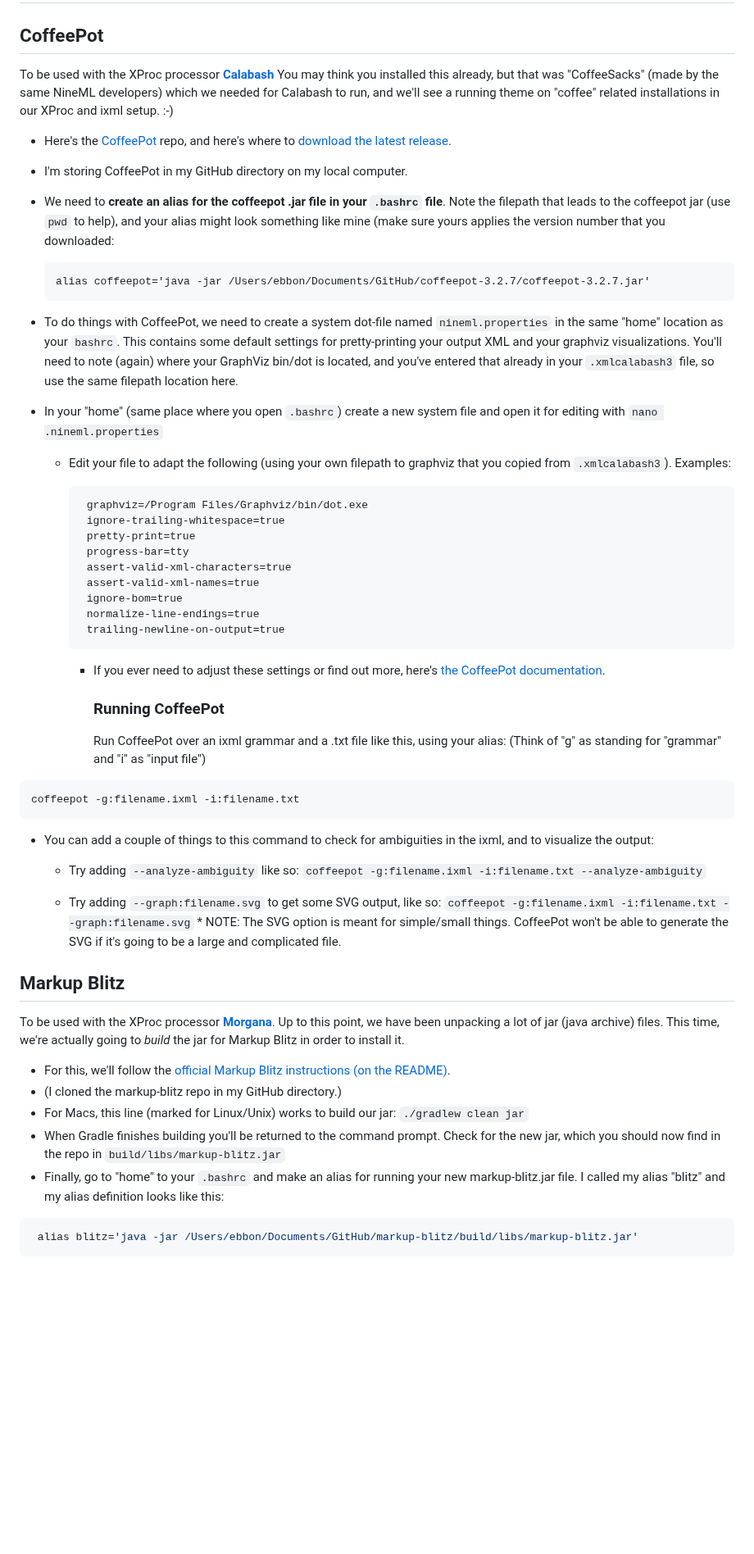
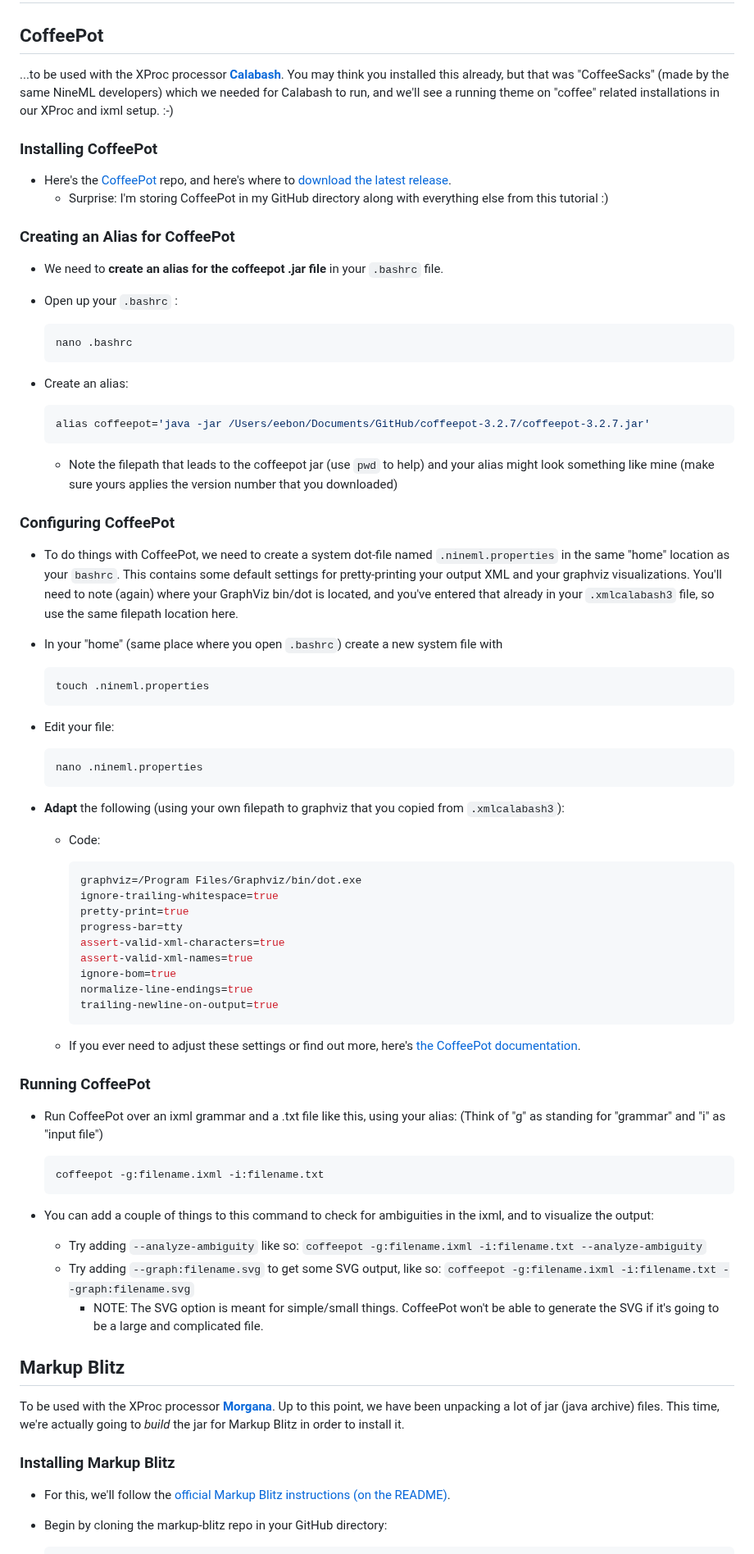
Before and after one commit to newtfire/newTutorials, a Markdown page: ixml-xproc/ebb-InstallNotes-Win.md, the part around one of its changes. Shown at 82% size. Rendered like a GitHub page; blank space fills up the shorter version.

Commit message:
matching Windows with Mac notes

````diff
--- a/ixml-xproc/ebb-InstallNotes-Win.md
+++ b/ixml-xproc/ebb-InstallNotes-Win.md
@@ -383,69 +390,84 @@ Now we need to make sure Morgana's Windows batch executable script (the Morgana.
 
 ## CoffeePot
 
-To be used with the XProc processor [**Calabash**](#calabash)
+...to be used with the XProc processor [**Calabash**](#calabash).
 You may think you installed this already, but that was "CoffeeSacks" (made by the same NineML developers) which we needed for Calabash to run, and we'll see a running theme on "coffee" related installations in our XProc and ixml setup. :-)
 
+### Installing CoffeePot
+
 * Here's the [CoffeePot](https://github.com/nineml/coffeepot) repo, and here's where to [download the latest release](https://github.com/nineml/coffeepot/releases).
+    * Surprise: I'm storing CoffeePot in my GitHub directory along with everything else from this tutorial :)
 
-* I'm storing CoffeePot in my GitHub directory on my local computer.
+### Creating an Alias for CoffeePot
 
-* We need to **create an alias for the coffeepot .jar file in your `.bashrc` file**. Note the filepath that leads to the coffeepot jar  (use `pwd` to help), and your alias might look something like mine (make sure yours applies the version number that you downloaded:
+* We need to **create an alias for the coffeepot .jar file** in your `.bashrc` file.
 
-  ```
-  alias coffeepot='java -jar /Users/ebbon/Documents/GitHub/coffeepot-3.2.7/coffeepot-3.2.7.jar'
-  ```
+* Open up your `.bashrc` :
 
-*  To do things with CoffeePot, we need to create a system dot-file named `nineml.properties` in the same "home" location as your `bashrc`. This contains some default settings for pretty-printing your output XML and your graphviz visualizations. You'll need to note (again) where your GraphViz bin/dot is located, and you've entered that already in your `.xmlcalabash3` file, so use the same filepath location here.
+	```shell
+	nano .bashrc
+	```
 
+* Create an alias:
 
-  * In your "home" (same place where you open `.bashrc`) create a new system file and open it for editing with `nano .nineml.properties`
+	```shell
+	alias coffeepot='java -jar /Users/eebon/Documents/GitHub/coffeepot-3.2.7/coffeepot-3.2.7.jar'
+	```
 
-    * Edit your file to adapt the following (using your own filepath to graphviz that you copied from `.xmlcalabash3`). Examples:
+    * Note the filepath that leads to the coffeepot jar (use `pwd` to help) and your alias might look something like mine (make sure yours applies the version number that you downloaded)
 
-         ```
-          graphviz=/Program Files/Graphviz/bin/dot.exe
-          ignore-trailing-whitespace=true
-          pretty-print=true
-          progress-bar=tty
-          assert-valid-xml-characters=true
-          assert-valid-xml-names=true
-          ignore-bom=true
-          normalize-line-endings=true
-          trailing-newline-on-output=true
-      ```
+### Configuring CoffeePot
 
-      * If you ever need to adjust these settings or find out more, here's [the CoffeePot documentation](https://docs.nineml.org/current/coffeepot/bk02ch07.html).
+* To do things with CoffeePot, we need to create a system dot-file named `.nineml.properties` in the same "home" location as your `bashrc`. This contains some default settings for pretty-printing your output XML and your graphviz visualizations. You'll need to note (again) where your GraphViz bin/dot is located, and you've entered that already in your `.xmlcalabash3` file, so use the same filepath location here.
 
+* In your "home" (same place where you open `.bashrc`) create a new system file with
 
-        ### Running CoffeePot
+	```shell
+	touch .nineml.properties
+	```
 
-        Run CoffeePot over an ixml grammar and a .txt file like this, using your alias: (Think of "g" as standing for "grammar" and "i" as "input file")
+* Edit your file:
 
-```shell
-coffeepot -g:filename.ixml -i:filename.txt
-```
+	```shell
+	nano .nineml.properties
+	```
 
+* **Adapt** the following (using your own filepath to graphviz that you copied from `.xmlcalabash3`):
 
+    * Code:
+
+   	    ```shell
+	    graphviz=/Program Files/Graphviz/bin/dot.exe
+	    ignore-trailing-whitespace=true
+	    pretty-print=true
+	    progress-bar=tty
+	    assert-valid-xml-characters=true
+	    assert-valid-xml-names=true
+	    ignore-bom=true
+	    normalize-line-endings=true
+	    trailing-newline-on-output=true
+	    ```
+
+  * If you ever need to adjust these settings or find out more, here's [the CoffeePot documentation](https://docs.nineml.org/current/coffeepot/bk02ch07.html).
+
+### Running CoffeePot
+* Run CoffeePot over an ixml grammar and a .txt file like this, using your alias: (Think of "g" as standing for "grammar" and "i" as "input file")
+
+	```shell
+	coffeepot -g:filename.ixml -i:filename.txt
+	```
 
 * You can add a couple of things to this command to check for ambiguities in the ixml, and to visualize the output:
-
-  * Try adding `--analyze-ambiguity` like so: `coffeepot -g:filename.ixml -i:filename.txt --analyze-ambiguity`
-
-  * Try adding `--graph:filename.svg` to get some SVG output, like so: `coffeepot -g:filename.ixml -i:filename.txt --graph:filename.svg` * NOTE: The SVG option is meant for simple/small things. CoffeePot won't be able to generate the SVG if it's going to be a large and complicated file.
-
+    * Try adding `--analyze-ambiguity` like so: `coffeepot -g:filename.ixml -i:filename.txt --analyze-ambiguity`
+    * Try adding `--graph:filename.svg` to get some SVG output, like so: `coffeepot -g:filename.ixml -i:filename.txt --graph:filename.svg`
+        * NOTE: The SVG option is meant for simple/small things. CoffeePot won't be able to generate the SVG if it's going to be a large and complicated file.
 
 ## Markup Blitz
 
 To be used with the XProc processor [**Morgana**](#morgana). Up to this point, we have been unpacking a lot of jar (java archive) files. This time, we're actually going to *build* the jar for Markup Blitz in order to install it.
 
-- For this, we'll follow the [official Markup Blitz instructions (on the README)](https://github.com/GuntherRademacher/markup-blitz).
-- (I cloned the markup-blitz repo in my GitHub directory.)
-- For Macs, this line (marked for Linux/Unix) works to build our jar: `./gradlew clean jar`
-- When Gradle finishes building you'll be returned to the command prompt. Check for the new jar, which you should now find in the repo in `build/libs/markup-blitz.jar`
-- Finally, go to "home" to your `.bashrc` and make an alias for running your new markup-blitz.jar file. I called my alias "blitz" and my alias definition looks like this:
+### Installing Markup Blitz
 
-```shell
- alias blitz='java -jar /Users/ebbon/Documents/GitHub/markup-blitz/build/libs/markup-blitz.jar'
-```
+* For this, we'll follow the [official Markup Blitz instructions (on the README)](https://github.com/GuntherRademacher/markup-blitz).
+* Begin by cloning the markup-blitz repo in your GitHub directory:
 
````
Also changed, not shown: other parts of ixml-xproc/ebb-InstallNotes-Win.md (+42 -2 lines), ixml-xproc/ebb-InstallNotes-Mac.md (+1 -0 lines).
